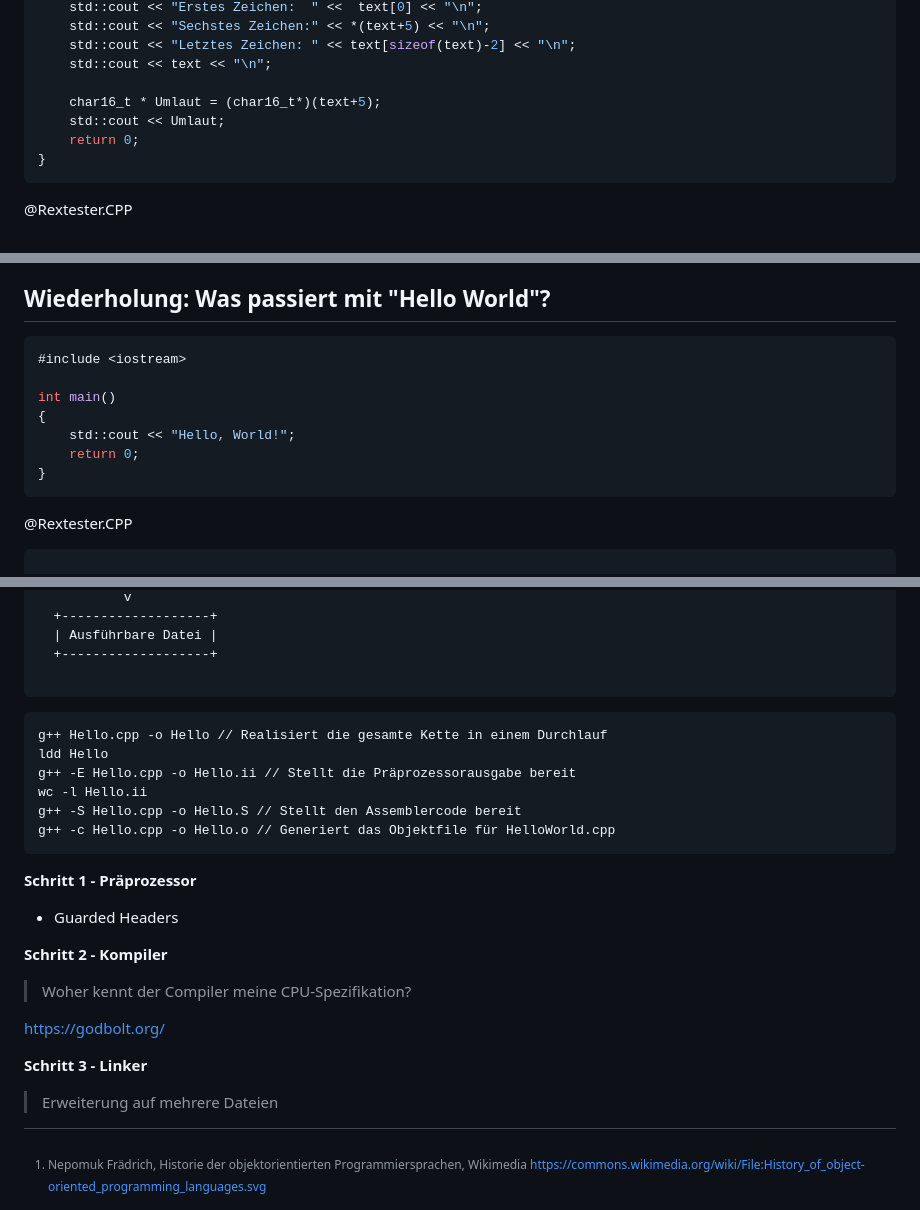
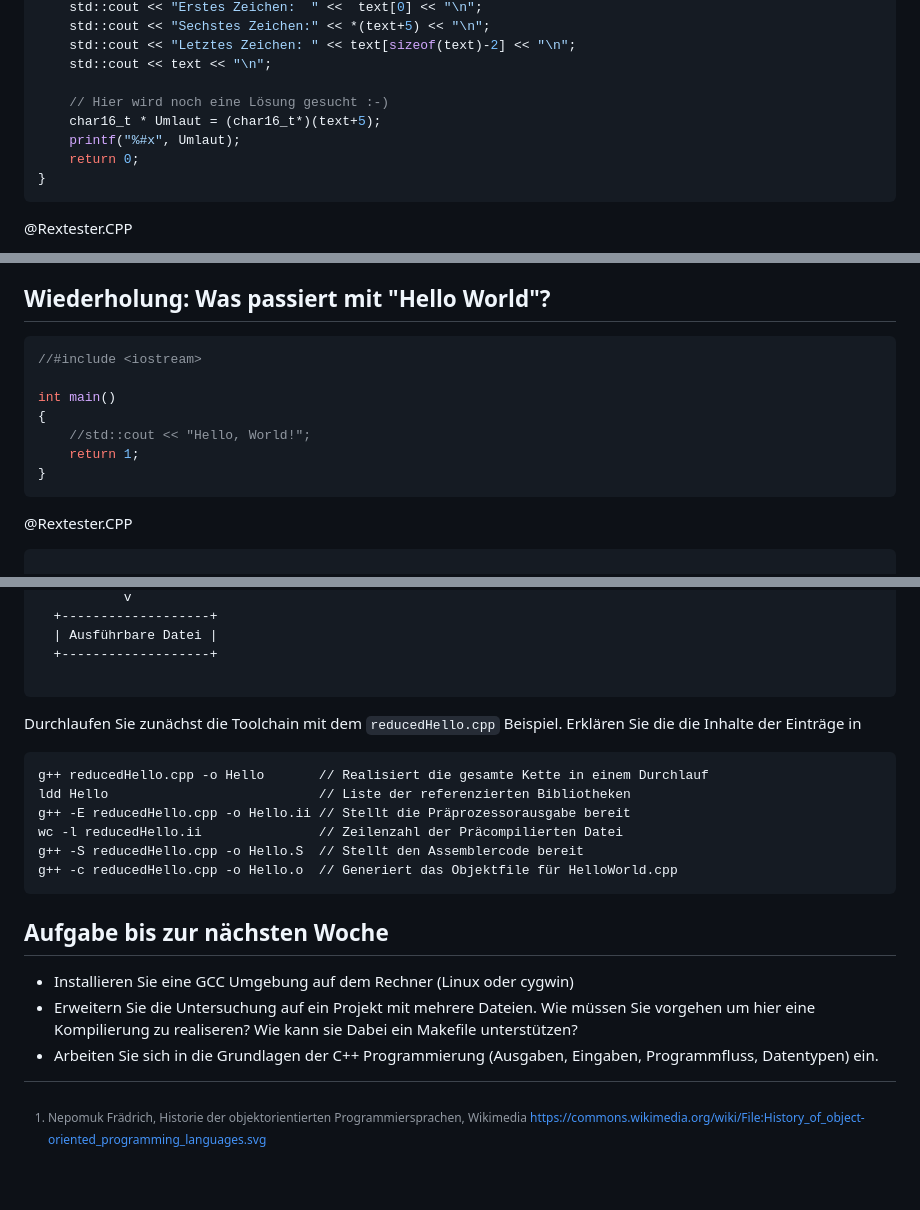
Before and after one commit to TUBAF-IfI-LiaScript/VL_SoftwareprojektRobotik, a Markdown page: 00_Einfuehrung.md, 3 parts joined by grey strips. GitHub-like rendering; blank space fills up the shorter version.

`````diff
--- a/00_Einfuehrung.md
+++ b/00_Einfuehrung.md
@@ -419,8 +419,9 @@ int main()
     std::cout << "Letztes Zeichen: " << text[sizeof(text)-2] << "\n";
     std::cout << text << "\n";
 
+    // Hier wird noch eine Lösung gesucht :-)
     char16_t * Umlaut = (char16_t*)(text+5);
-    std::cout << Umlaut;
+    printf("%#x", Umlaut);
     return 0;
 }
 ```
@@ -497,13 +497,13 @@ Hinsichtlich der Performance existieren einige sehr schöne, wenn auch etwas äl
 
 ## Wiederholung: Was passiert mit "Hello World"?
 
-```cpp                     Hello.cpp
-#include <iostream>
+```cpp                     LimitedHello.cpp
+//#include <iostream>
 
 int main()
 {
-    std::cout << "Hello, World!";
-    return 0;
+    //std::cout << "Hello, World!";
+    return 1;
 }
 ```
 @Rextester.CPP
@@ -535,23 +535,18 @@ style="width: 50%; max-width: 860px; display: block; margin-left: auto; margin-r
 
 ````
 
+Durchlaufen Sie zunächst die Toolchain mit dem `reducedHello.cpp` Beispiel. Erklären Sie die die Inhalte der Einträge in
+
 ```
-g++ Hello.cpp -o Hello // Realisiert die gesamte Kette in einem Durchlauf
-ldd Hello
-g++ -E Hello.cpp -o Hello.ii // Stellt die Präprozessorausgabe bereit
-wc -l Hello.ii
-g++ -S Hello.cpp -o Hello.S // Stellt den Assemblercode bereit
-g++ -c Hello.cpp -o Hello.o // Generiert das Objektfile für HelloWorld.cpp
+g++ reducedHello.cpp -o Hello       // Realisiert die gesamte Kette in einem Durchlauf
+ldd Hello                           // Liste der referenzierten Bibliotheken
+g++ -E reducedHello.cpp -o Hello.ii // Stellt die Präprozessorausgabe bereit
+wc -l reducedHello.ii               // Zeilenzahl der Präcompilierten Datei
+g++ -S reducedHello.cpp -o Hello.S  // Stellt den Assemblercode bereit
+g++ -c reducedHello.cpp -o Hello.o  // Generiert das Objektfile für HelloWorld.cpp
 ```
 
-**Schritt 1 - Präprozessor**
-+ Guarded Headers
-
-**Schritt 2 - Kompiler**
- > Woher kennt der Compiler meine CPU-Spezifikation?
-
-https://godbolt.org/
-
-**Schritt 3 - Linker**
-
-> Erweiterung auf mehrere Dateien
+## Aufgabe bis zur nächsten Woche
++ Installieren Sie eine GCC Umgebung auf dem Rechner (Linux oder cygwin)
++ Erweitern Sie die Untersuchung auf ein Projekt mit mehrere Dateien. Wie müssen Sie vorgehen um hier eine Kompilierung zu realiseren? Wie kann sie Dabei ein Makefile unterstützen?
++ Arbeiten Sie sich in die Grundlagen der C++ Programmierung (Ausgaben, Eingaben, Programmfluss, Datentypen) ein.
`````
Also changed, not shown: other parts of 00_Einfuehrung.md (+2 -3 lines), README.md (+25 -8 lines), img/00_Einfuehrung/CygwinConfiguration.png (added), img/00_Einfuehrung/RoboterNuernberg.jpg (added), img/00_Einfuehrung/ScreenshotCygwinConfiguration.png (added), 6 other files.
